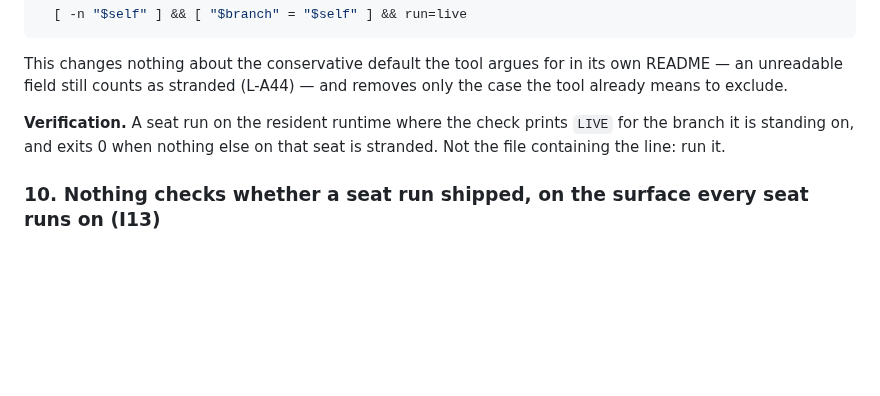
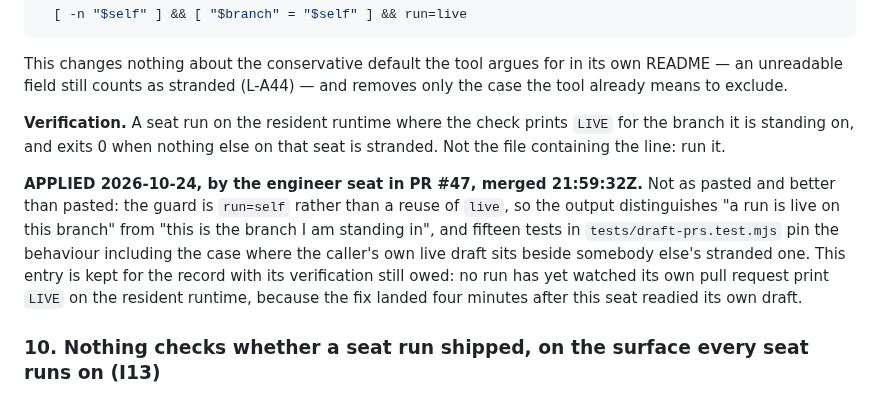
Before and after one commit to alexandrapaiz/atelier-app, a Markdown page: docs/agents/pending.md, the part around the change. Rendered like a GitHub page; blank space fills up the shorter version.

```diff
--- a/docs/agents/pending.md
+++ b/docs/agents/pending.md
@@ -448,6 +448,17 @@ prints `LIVE` for the branch it is standing on, and exits 0 when
 nothing else on that seat is stranded. Not the file containing the
 line: run it.
 
+**APPLIED 2026-10-24, by the engineer seat in PR #47, merged
+21:59:32Z.** Not as pasted and better than pasted: the guard is
+`run=self` rather than a reuse of `live`, so the output distinguishes
+"a run is live on this branch" from "this is the branch I am standing
+in", and fifteen tests in `tests/draft-prs.test.mjs` pin the behaviour
+including the case where the caller's own live draft sits beside
+somebody else's stranded one. This entry is kept for the record with
+its verification still owed: no run has yet watched its own pull
+request print `LIVE` on the resident runtime, because the fix landed
+four minutes after this seat readied its own draft.
+
 ### 10. Nothing checks whether a seat run shipped, on the surface every seat runs on (I13)
 
 **Who.** The owner, or whoever holds the resident runtime. This is the
```
Also changed, not shown: docs/agents/incidents.md (+28 -7 lines).
